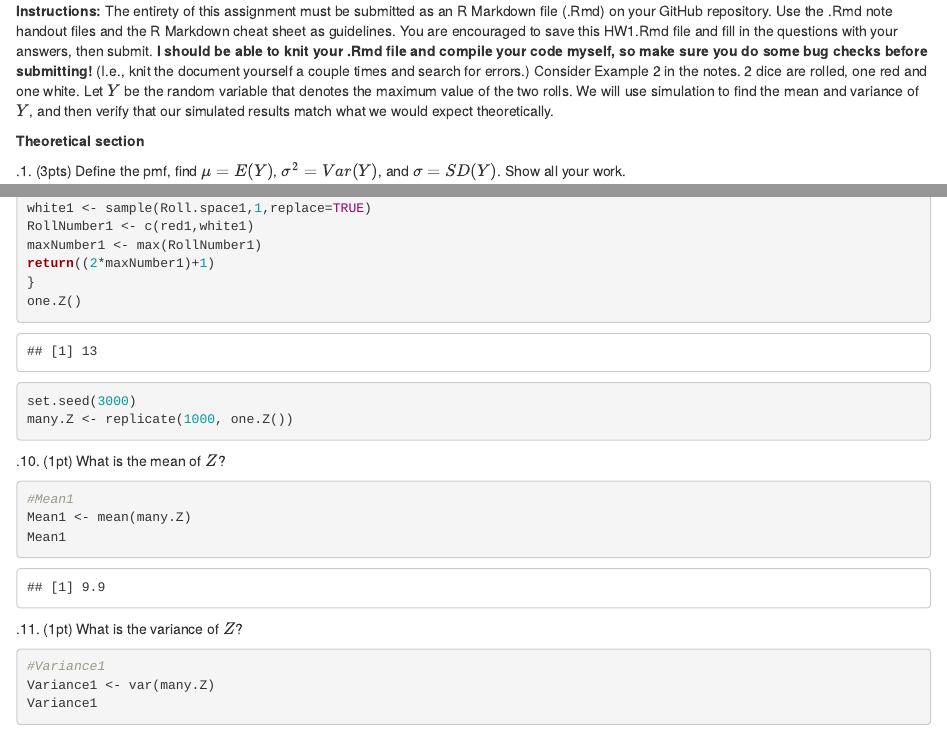
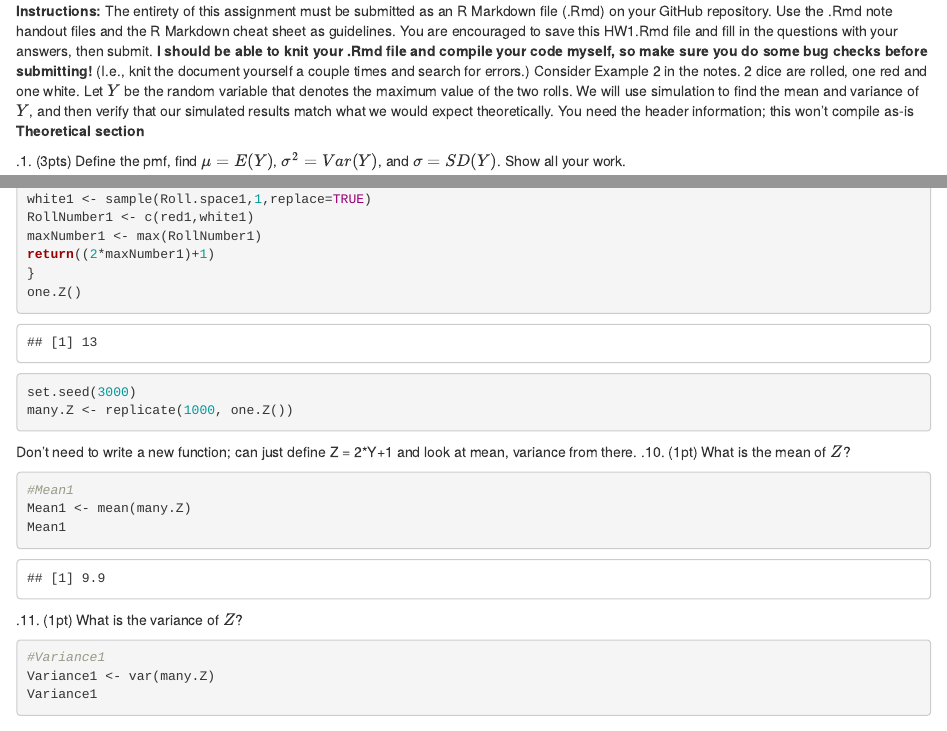
Before and after one commit to Jtiedt400/MyAssignments, an R Markdown document (HW 1.Rmd): the page in a window 1100 px wide, from its top, and a second part further down, joined at a grey line. Rendered offline with R 4.5, knitr and Pandoc, with nearby package versions; code that draws random numbers runs with fixed seeds of ours.

Commit message:
with comments

````diff
--- a/HW 1.Rmd
+++ b/HW 1.Rmd
@@ -1,6 +1,6 @@
 **Instructions:** The entirety of this assignment must be submitted as an R Markdown file (.Rmd) on your GitHub repository.  Use the .Rmd note handout files and the R Markdown cheat sheet as guidelines.  You are encouraged to save this HW1.Rmd file and fill in the questions with your answers, then submit.  **I should be able to knit your .Rmd file and compile your code myself, so make sure you do some bug checks before submitting!** (I.e., knit the document yourself a couple times and search for errors.)
 Consider Example 2 in the notes.  2 dice are rolled, one red and one white.  Let $Y$ be the random variable that denotes the maximum value of the two rolls.  We will use simulation to find the mean and variance of $Y$, and then verify that our simulated results match what we would expect theoretically.
-
+You need the header information; this won't compile as-is
 **Theoretical section**
 
 .1. (3pts) Define the pmf, find $\mu = E(Y)$, $\sigma^2 = Var(Y)$, and $\sigma = SD(Y)$.  Show all your work.
@@ -101,6 +101,7 @@ one.Z()
 set.seed(3000)
 many.Z <- replicate(1000, one.Z())
 ```
+Don't need to write a new function; can just define Z = 2*Y+1 and look at mean, variance from there.
 .10. (1pt)  What is the mean of $Z$?
 ```{r}
 #Mean1
````
